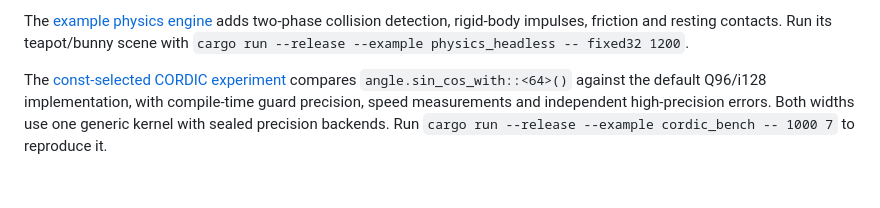
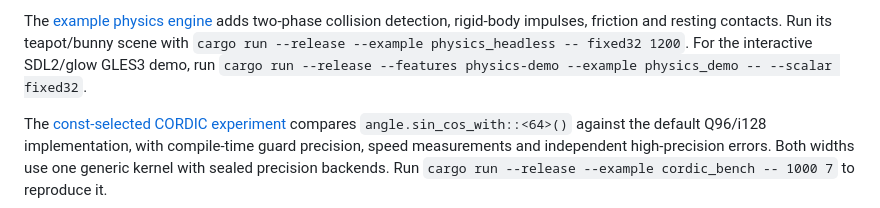
Before and after one commit to NeoCogi/rs-math3d, a Markdown page: README.md, the part around the change. GitHub-like rendering; blank space fills up the shorter version.

```diff
--- a/README.md
+++ b/README.md
@@ -58,6 +58,8 @@ default's timings, precision and contact behavior alongside the earlier comparis
 The [example physics engine](docs/physics.md) adds two-phase collision detection,
 rigid-body impulses, friction and resting contacts. Run its teapot/bunny scene
 with `cargo run --release --example physics_headless -- fixed32 1200`.
+For the interactive SDL2/glow GLES3 demo, run
+`cargo run --release --features physics-demo --example physics_demo -- --scalar fixed32`.
 
 The [const-selected CORDIC experiment](docs/cordic.md) compares
 `angle.sin_cos_with::<64>()` against the default Q96/i128 implementation, with
```
Also changed, not shown: docs/physics.md (+55 -0 lines), docs/images/physics-demo.png (added), 3 other files.
